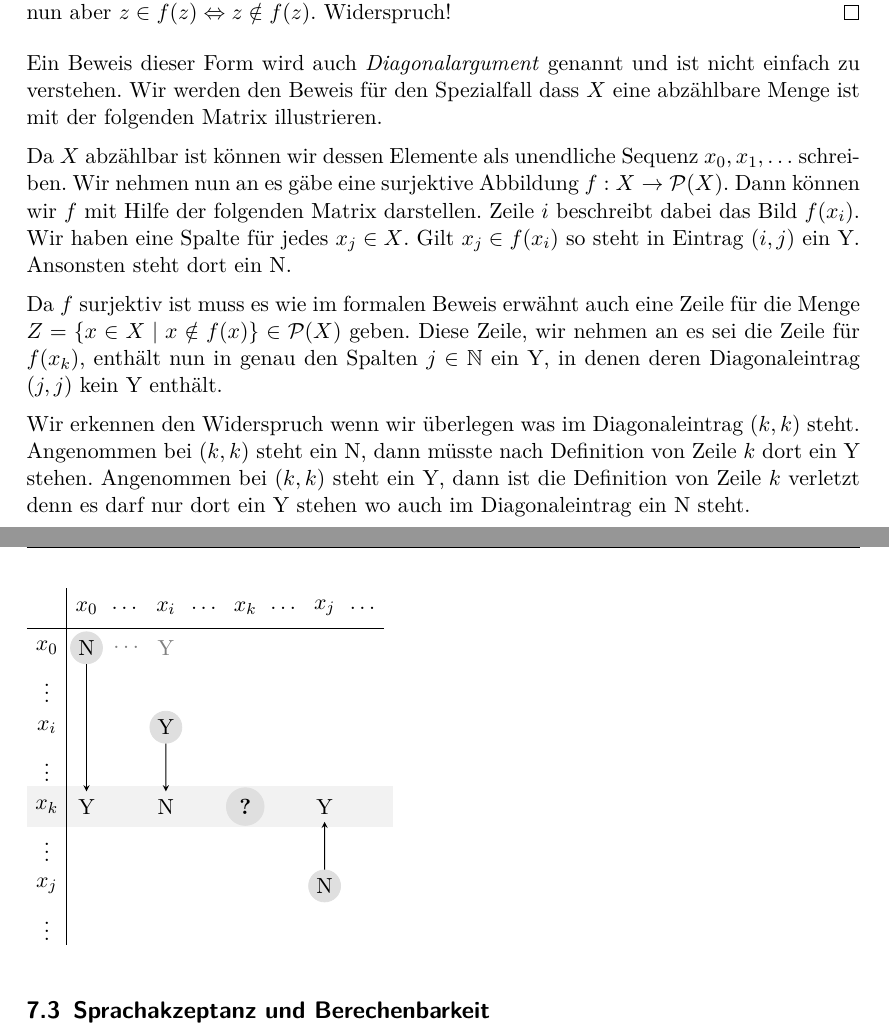
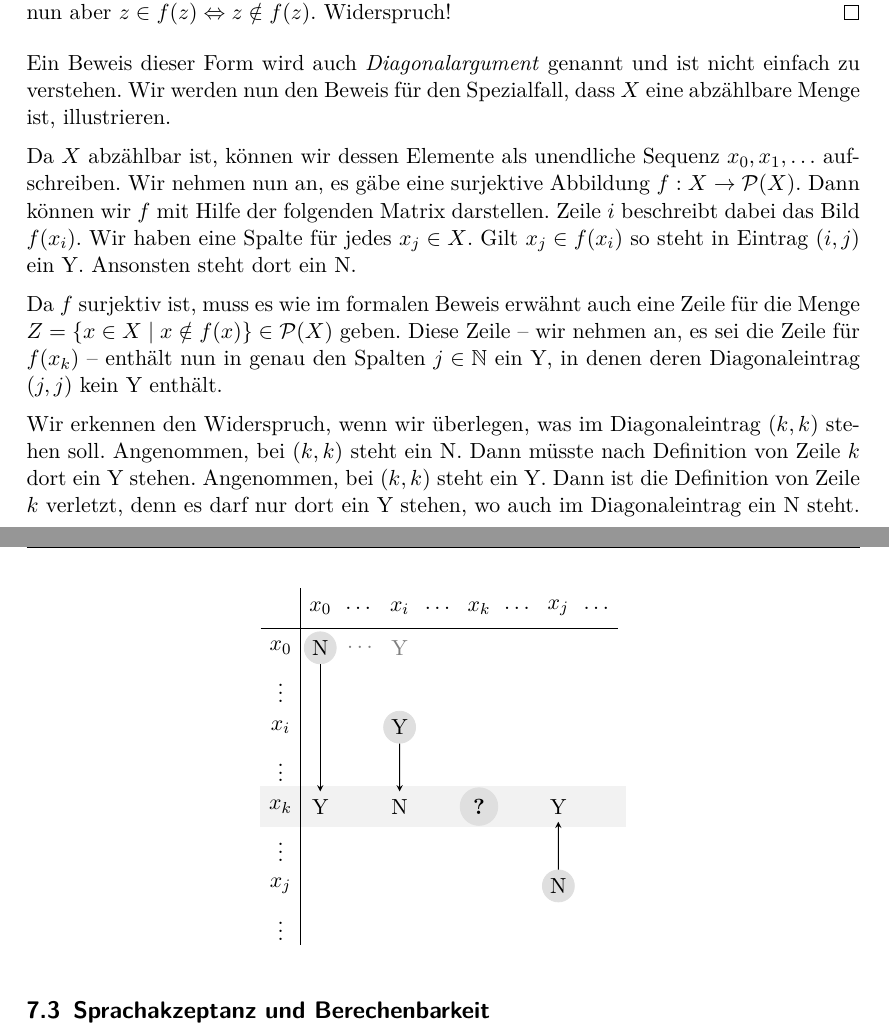
Before and after one commit to proglang/Informatik-III-Theoretische-Informatik, a LaTeX document (Info_3_Skript_WS2017-18.tex, which reads 6-Berechenbarkeit.tex): two parts of pages 86 and 87 of 102, joined at a grey line, cut so that both start at the same text. Compiled offline with pdfLaTeX.

Commit message:
polished section 7.2, part 3

```diff
--- a/6-Berechenbarkeit.tex
+++ b/6-Berechenbarkeit.tex
@@ -178,22 +178,25 @@ Nach Definition der Menge $Z$ gilt nun aber $z\in f(z)\Leftrightarrow z\notin f(
 \end{proof}
 
 Ein Beweis dieser Form wird auch \emph{Diagonalargument} genannt und ist nicht einfach zu verstehen.
-Wir werden den Beweis für den Spezialfall dass $X$ eine abzählbare Menge ist mit der folgenden Matrix illustrieren.
+Wir werden nun den Beweis für den Spezialfall, dass $X$ eine abzählbare Menge ist, illustrieren.
 
-Da $X$ abzählbar ist können wir dessen Elemente als unendliche Sequenz $x_0,x_1,\ldots$ schreiben.
-Wir nehmen nun an es gäbe eine surjektive Abbildung $f:X\rightarrow\calP(X)$.
+Da $X$ abzählbar ist, können wir dessen Elemente als unendliche Sequenz $x_0,x_1,\ldots$ aufschreiben.
+Wir nehmen nun an, es gäbe eine surjektive Abbildung $f:X\rightarrow\calP(X)$.
 Dann können wir $f$ mit Hilfe der folgenden Matrix darstellen.
 Zeile $i$ beschreibt dabei das Bild $f(x_i)$.
 Wir haben eine Spalte für jedes $x_j\in X$.
 Gilt $x_j\in f(x_i)$ so steht in Eintrag $(i,j)$ ein Y. Ansonsten steht dort ein N.
 
-Da $f$ surjektiv ist muss es wie im formalen Beweis erwähnt auch eine Zeile für die Menge $Z=\{x\in X\mid x\notin f(x)\}\in\calP(X)$ geben.
-Diese Zeile, wir nehmen an es sei die Zeile für $f(x_k)$, enthält nun in genau den Spalten $j\in\N$ ein Y, in denen deren Diagonaleintrag $(j, j)$ kein Y enthält.
+Da $f$ surjektiv ist, muss es wie im formalen Beweis erwähnt auch eine Zeile für die Menge $Z=\{x\in X\mid x\notin f(x)\}\in\calP(X)$ geben.
+Diese Zeile -- wir nehmen an, es sei die Zeile für $f(x_k)$ -- enthält nun in genau den Spalten $j\in\N$ ein Y, in denen deren Diagonaleintrag $(j, j)$ kein Y enthält.
 
-Wir erkennen den Widerspruch wenn wir überlegen was im Diagonaleintrag $(k, k)$ steht.
-Angenommen bei $(k, k)$ steht ein N, dann müsste nach Definition von Zeile $k$ dort ein Y stehen.
-Angenommen bei $(k, k)$ steht ein Y, dann ist die Definition von Zeile $k$ verletzt denn es darf nur dort ein Y stehen wo auch im Diagonaleintrag ein N steht.
+Wir erkennen den Widerspruch, wenn wir überlegen, was im Diagonaleintrag $(k, k)$ stehen soll.
+Angenommen, bei $(k, k)$ steht ein N.
+Dann müsste nach Definition von Zeile $k$ dort ein Y stehen.
+Angenommen, bei $(k, k)$ steht ein Y.
+Dann ist die Definition von Zeile $k$ verletzt, denn es darf nur dort ein Y stehen, wo auch im Diagonaleintrag ein N steht.
 
+\begin{center}
 \begin{tikzpicture}[scale=0.7]
 
 \draw[fill=lightgray!20, draw=lightgray!20] (-1.5,-3.5) rectangle (7.7,-4.5);
@@ -235,7 +238,7 @@ Angenommen bei $(k, k)$ steht ein Y, dann ist die Definition von Zeile $k$ verle
 
 \node[circle, draw=lightgray!50, fill=lightgray!50, inner sep=1] (kk) at (4,-4) {\textbf{?}};
 \end{tikzpicture}
-
+\end{center}
 
 
 
```
